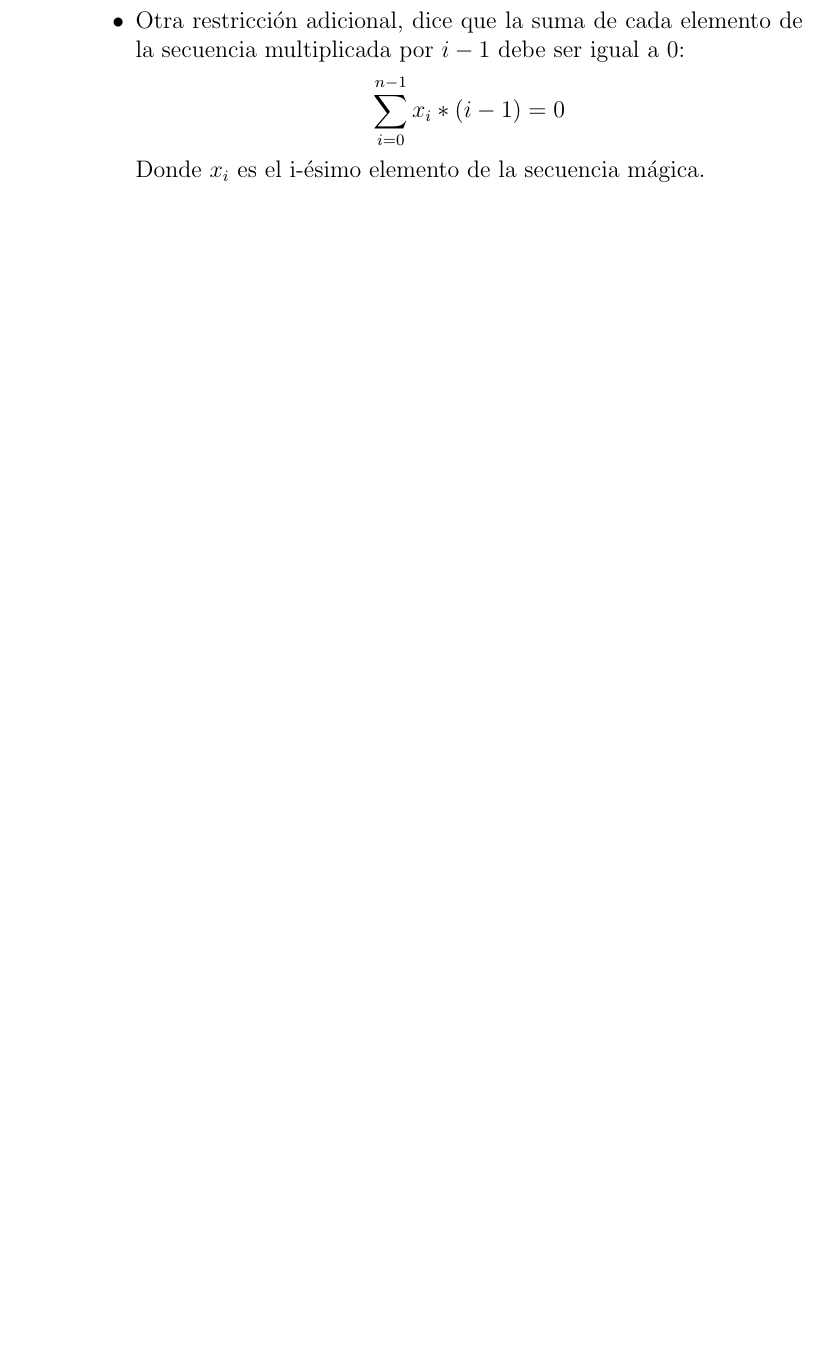
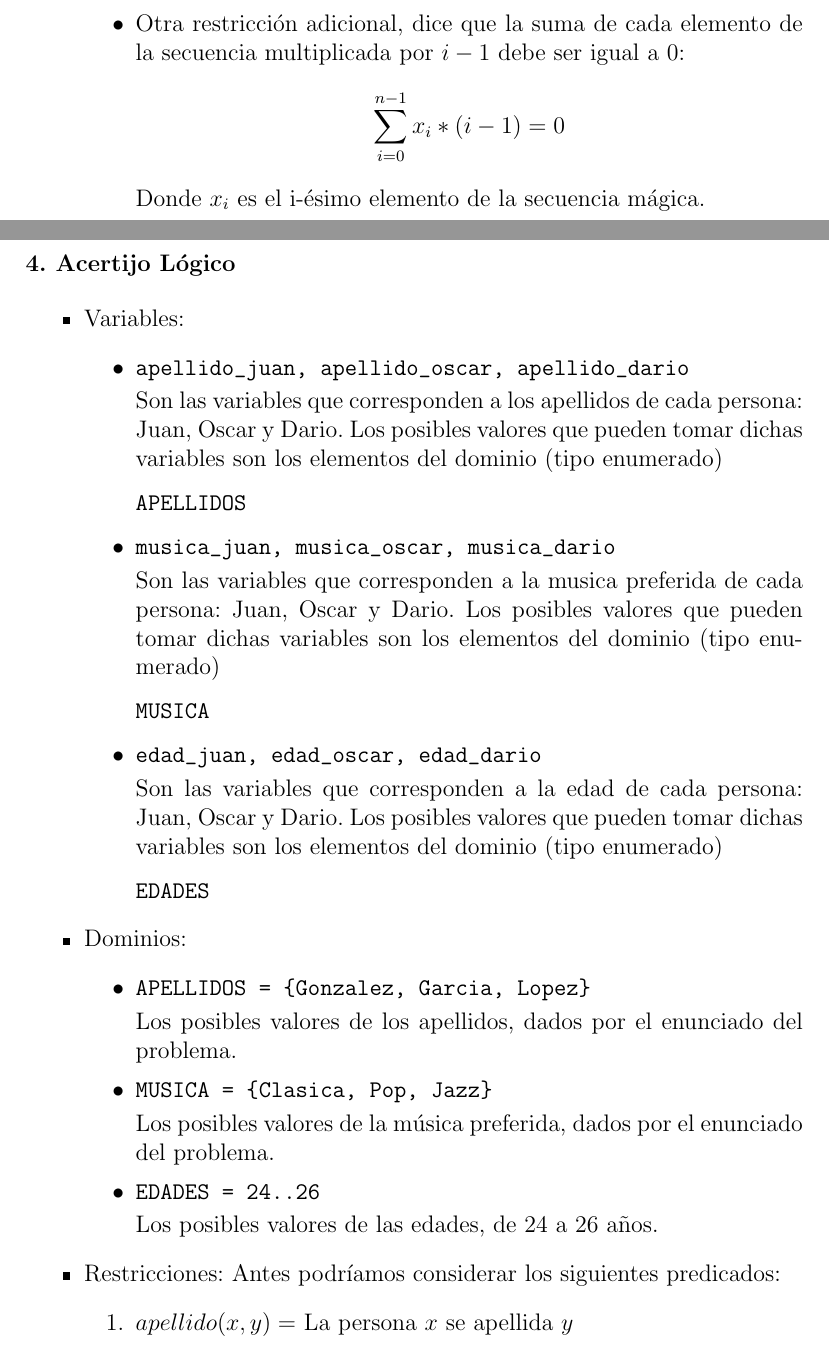
Before and after one commit to juanmarcos935/constraint-programming-workshop, a LaTeX document (practica.tex): part of page 8 of 8 before the commit and two parts of pages 9 and 10 of 11 after it, the two joined at a grey line, cut so that both start at the same text, the shorter picture padded with empty space. Compiled offline with pdfLaTeX.

Commit message:
Terminando punto del Acertijo, todo bien al fin

```diff
--- a/practica.tex
+++ b/practica.tex
@@ -363,3 +364,51 @@ Donde $x_{i}$ es el i-ésimo elemento de la secuencia mágica.
 \end{itemize}
 \end{itemize}
 
+\newpage
+
+\begin{flushleft}
+\textbf{4. Acertijo Lógico}
+\end{flushleft}
+
+\begin{itemize}
+\item Variables:
+\begin{itemize}
+\item \begin{verbatim}
+apellido_juan, apellido_oscar, apellido_dario
+\end{verbatim}
+Son las variables que corresponden a los apellidos de cada persona: Juan, Oscar y Dario. Los posibles valores que pueden tomar dichas variables son los elementos del dominio (tipo enumerado) \begin{verbatim}
+APELLIDOS
+\end{verbatim}
+\item \begin{verbatim}
+musica_juan, musica_oscar, musica_dario
+\end{verbatim}
+Son las variables que corresponden a la musica preferida de cada persona: Juan, Oscar y Dario. Los posibles valores que pueden tomar dichas variables son los elementos del dominio (tipo enumerado) \begin{verbatim}
+MUSICA
+\end{verbatim}
+\item \begin{verbatim}
+edad_juan, edad_oscar, edad_dario
+\end{verbatim}
+Son las variables que corresponden a la edad de cada persona: Juan, Oscar y Dario. Los posibles valores que pueden tomar dichas variables son los elementos del dominio (tipo enumerado) \begin{verbatim}
+EDADES
+\end{verbatim}
+\end{itemize}
+\item Dominios:
+\begin{itemize}
+\item \begin{verbatim}
+APELLIDOS = {Gonzalez, Garcia, Lopez}
+\end{verbatim}
+Los posibles valores de los apellidos, dados por el enunciado del problema.
+\item \begin{verbatim}
+MUSICA = {Clasica, Pop, Jazz}
+\end{verbatim}
+Los posibles valores de la música preferida, dados por el enunciado del problema.
+\item \begin{verbatim}
+EDADES = 24..26
+\end{verbatim}
+Los posibles valores de las edades, de 24 a 26 años.
+\end{itemize}
+\item Restricciones:
+Antes podríamos considerar los siguientes predicados:
+\begin{enumerate}
+\item $apellido(x,y) = $ La persona $x$ se apellida $y$
+\item $musica(x,y) = $ La música favorita de la persona $x$ es $y$
```
Also changed, not shown: practica.pdf, practica.tex (10 more changed lines), 3 other files.
